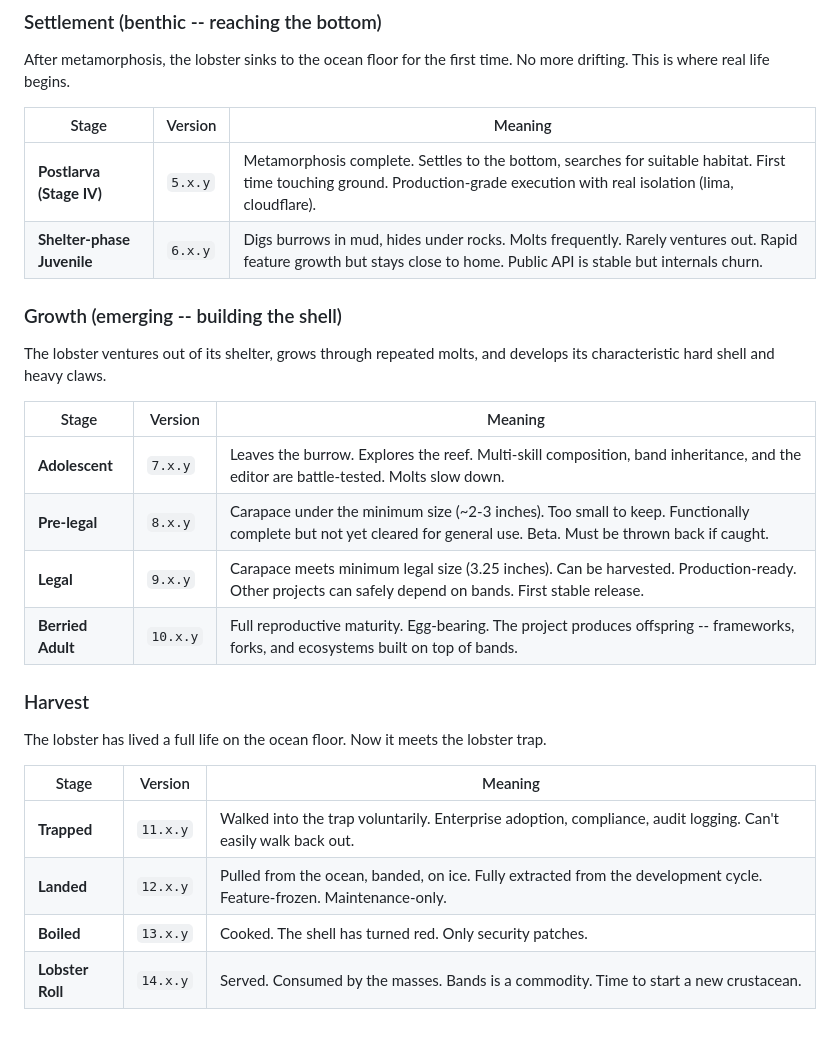
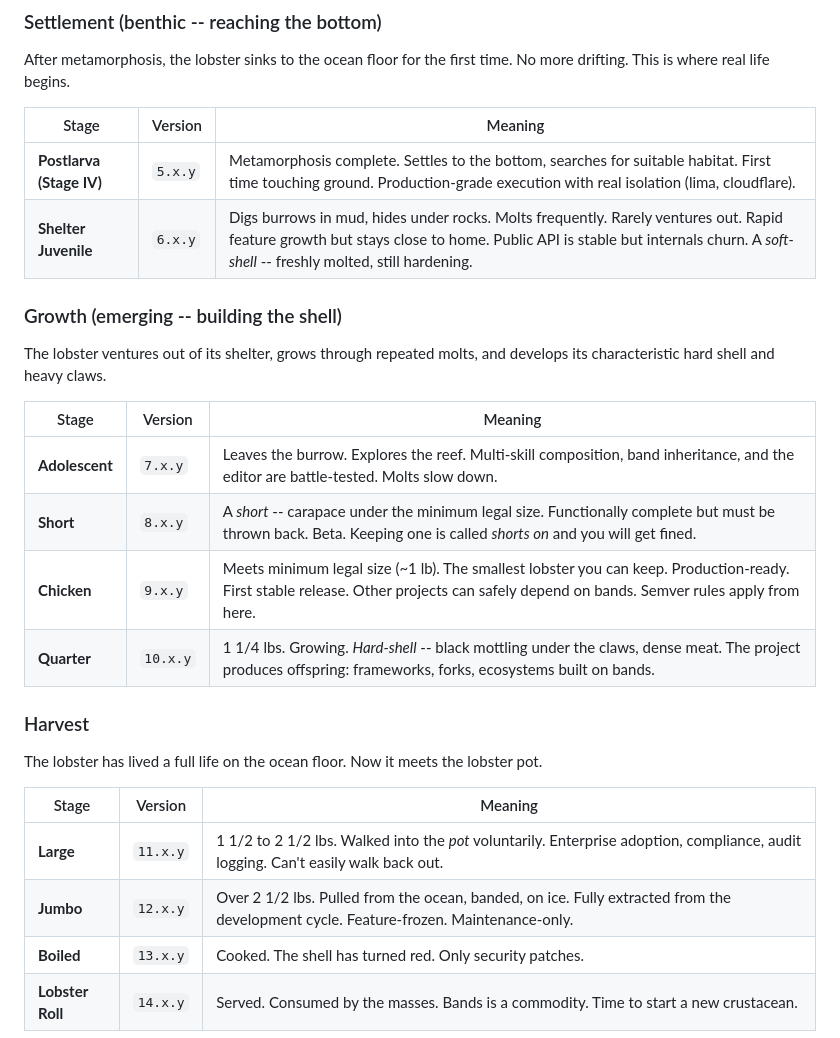
Before and after one commit to mrjf/bands, a Markdown page: VERSIONING.md, the part around one of its changes. Drawn GitHub-style.

```diff
--- a/VERSIONING.md
+++ b/VERSIONING.md
@@ -41,7 +42,7 @@ time. No more drifting. This is where real life begins.
 | Stage | Version | Meaning |
 |-------|---------|---------|
 | **Postlarva (Stage IV)** | `5.x.y` | Metamorphosis complete. Settles to the bottom, searches for suitable habitat. First time touching ground. Production-grade execution with real isolation (lima, cloudflare). |
-| **Shelter-phase Juvenile** | `6.x.y` | Digs burrows in mud, hides under rocks. Molts frequently. Rarely ventures out. Rapid feature growth but stays close to home. Public API is stable but internals churn. |
+| **Shelter Juvenile** | `6.x.y` | Digs burrows in mud, hides under rocks. Molts frequently. Rarely ventures out. Rapid feature growth but stays close to home. Public API is stable but internals churn. A *soft-shell* -- freshly molted, still hardening. |
 
 ### Growth (emerging -- building the shell)
 
@@ -51,19 +52,19 @@ and develops its characteristic hard shell and heavy claws.
 | Stage | Version | Meaning |
 |-------|---------|---------|
 | **Adolescent** | `7.x.y` | Leaves the burrow. Explores the reef. Multi-skill composition, band inheritance, and the editor are battle-tested. Molts slow down. |
-| **Pre-legal** | `8.x.y` | Carapace under the minimum size (~2-3 inches). Too small to keep. Functionally complete but not yet cleared for general use. Beta. Must be thrown back if caught. |
-| **Legal** | `9.x.y` | Carapace meets minimum legal size (3.25 inches). Can be harvested. Production-ready. Other projects can safely depend on bands. First stable release. |
-| **Berried Adult** | `10.x.y` | Full reproductive maturity. Egg-bearing. The project produces offspring -- frameworks, forks, and ecosystems built on top of bands. |
+| **Short** | `8.x.y` | A *short* -- carapace under the minimum legal size. Functionally complete but must be thrown back. Beta. Keeping one is called *shorts on* and you will get fined. |
+| **Chicken** | `9.x.y` | Meets minimum legal size (~1 lb). The smallest lobster you can keep. Production-ready. First stable release. Other projects can safely depend on bands. Semver rules apply from here. |
+| **Quarter** | `10.x.y` | 1 1/4 lbs. Growing. *Hard-shell* -- black mottling under the claws, dense meat. The project produces offspring: frameworks, forks, ecosystems built on bands. |
 
 ### Harvest
 
 The lobster has lived a full life on the ocean floor. Now it meets
-the lobster trap.
+the lobster pot.
 
 | Stage | Version | Meaning |
 |-------|---------|---------|
-| **Trapped** | `11.x.y` | Walked into the trap voluntarily. Enterprise adoption, compliance, audit logging. Can't easily walk back out. |
-| **Landed** | `12.x.y` | Pulled from the ocean, banded, on ice. Fully extracted from the development cycle. Feature-frozen. Maintenance-only. |
+| **Large** | `11.x.y` | 1 1/2 to 2 1/2 lbs. Walked into the *pot* voluntarily. Enterprise adoption, compliance, audit logging. Can't easily walk back out. |
+| **Jumbo** | `12.x.y` | Over 2 1/2 lbs. Pulled from the ocean, banded, on ice. Fully extracted from the development cycle. Feature-frozen. Maintenance-only. |
 | **Boiled** | `13.x.y` | Cooked. The shell has turned red. Only security patches. |
 | **Lobster Roll** | `14.x.y` | Served. Consumed by the masses. Bands is a commodity. Time to start a new crustacean. |
 
```
Also changed, not shown: other parts of VERSIONING.md (+40 -14 lines).
